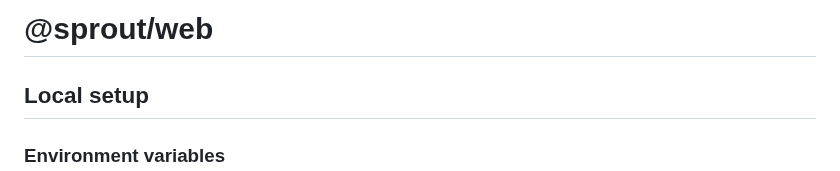
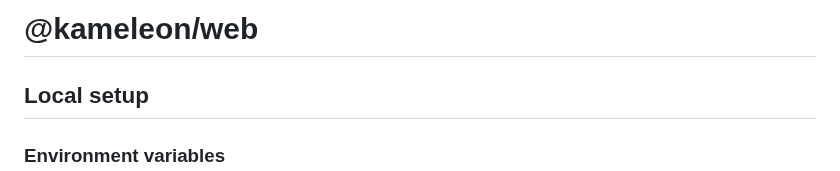
Before and after one commit to duckradu/experimental, a Markdown page: apps/web/README.md, the part around the change. GitHub-like rendering.

Commit message:
Rename README header

```diff
--- a/apps/web/README.md
+++ b/apps/web/README.md
@@ -1,4 +1,4 @@
-# @sprout/web
+# @kameleon/web
 
 ## Local setup
 
```
